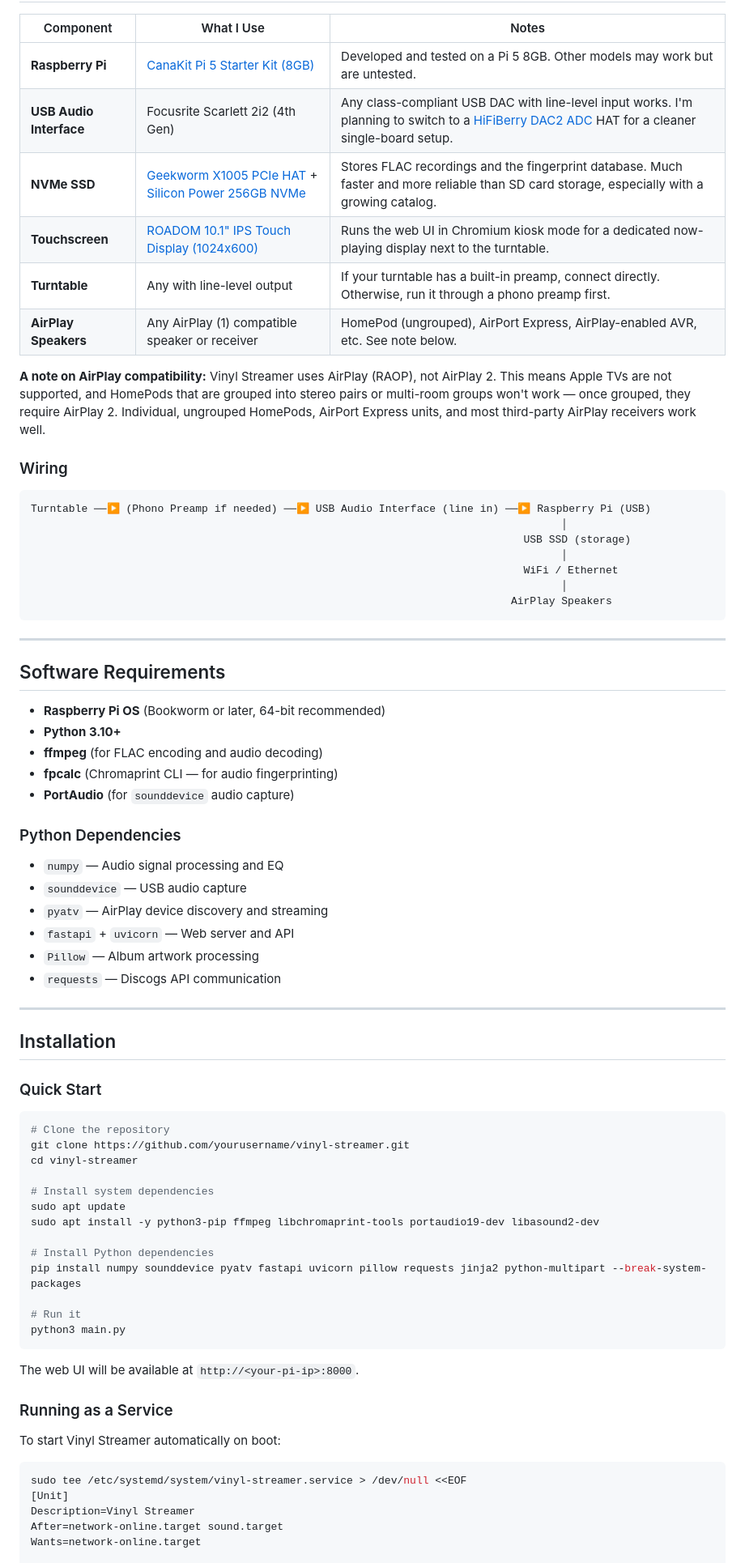
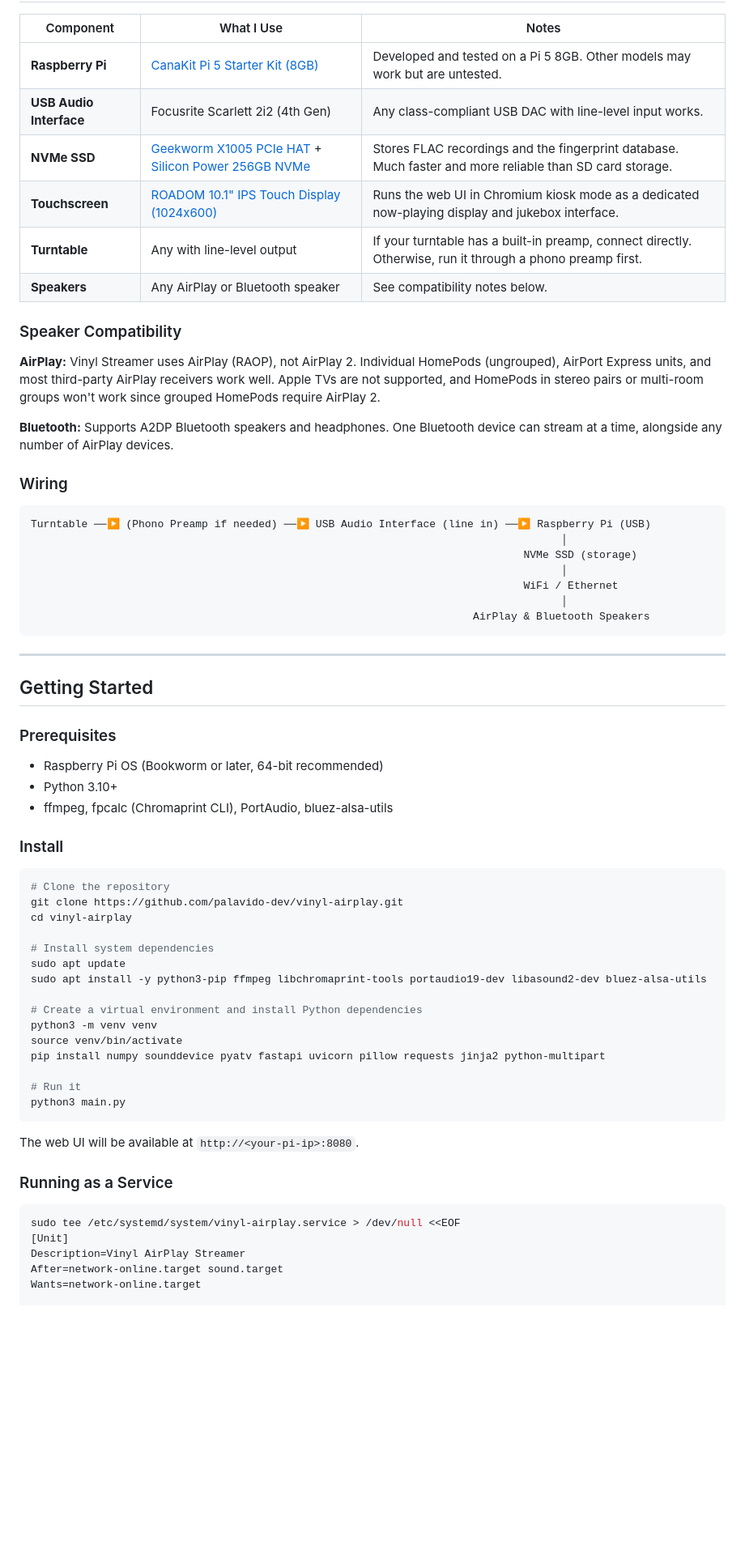
Before and after one commit to palavido-dev/vinyl-airplay, a Markdown page: README.md, the part around one of its changes. Shown at 81% size. Rendered like a GitHub page; blank space fills up the shorter version.

Commit message:
Rewrite README — jukebox/vinyl preservation focus, updated features and roadmap

````diff
--- a/README.md
+++ b/README.md
@@ -32,77 +40,68 @@ Vinyl Streamer sits between your turntable and your speakers. It captures the an
 | Component | What I Use | Notes |
 |---|---|---|
 | **Raspberry Pi** | [CanaKit Pi 5 Starter Kit (8GB)](https://www.amazon.com/dp/B0CRSNCJ6Y) | Developed and tested on a Pi 5 8GB. Other models may work but are untested. |
-| **USB Audio Interface** | Focusrite Scarlett 2i2 (4th Gen) | Any class-compliant USB DAC with line-level input works. I'm planning to switch to a [HiFiBerry DAC2 ADC](https://www.hifiberry.com/shop/boards/hifiberry-dac2-adc/) HAT for a cleaner single-board setup. |
-| **NVMe SSD** | [Geekworm X1005 PCIe HAT](https://www.amazon.com/dp/B0DTH2Y1WN) + [Silicon Power 256GB NVMe](https://www.amazon.com/dp/B08QBJ2YMG) | Stores FLAC recordings and the fingerprint database. Much faster and more reliable than SD card storage, especially with a growing catalog. |
-| **Touchscreen** | [ROADOM 10.1" IPS Touch Display (1024x600)](https://www.amazon.com/dp/B0CSQGZ91P) | Runs the web UI in Chromium kiosk mode for a dedicated now-playing display next to the turntable. |
+| **USB Audio Interface** | Focusrite Scarlett 2i2 (4th Gen) | Any class-compliant USB DAC with line-level input works. |
+| **NVMe SSD** | [Geekworm X1005 PCIe HAT](https://www.amazon.com/dp/B0DTH2Y1WN) + [Silicon Power 256GB NVMe](https://www.amazon.com/dp/B08QBJ2YMG) | Stores FLAC recordings and the fingerprint database. Much faster and more reliable than SD card storage. |
+| **Touchscreen** | [ROADOM 10.1" IPS Touch Display (1024x600)](https://www.amazon.com/dp/B0CSQGZ91P) | Runs the web UI in Chromium kiosk mode as a dedicated now-playing display and jukebox interface. |
 | **Turntable** | Any with line-level output | If your turntable has a built-in preamp, connect directly. Otherwise, run it through a phono preamp first. |
-| **AirPlay Speakers** | Any AirPlay (1) compatible speaker or receiver | HomePod (ungrouped), AirPort Express, AirPlay-enabled AVR, etc. See note below. |
+| **Speakers** | Any AirPlay or Bluetooth speaker | See compatibility notes below. |
 
-**A note on AirPlay compatibility:** Vinyl Streamer uses AirPlay (RAOP), not AirPlay 2. This means Apple TVs are not supported, and HomePods that are grouped into stereo pairs or multi-room groups won't work — once grouped, they require AirPlay 2. Individual, ungrouped HomePods, AirPort Express units, and most third-party AirPlay receivers work well.
+### Speaker Compatibility
+
+**AirPlay:** Vinyl Streamer uses AirPlay (RAOP), not AirPlay 2. Individual HomePods (ungrouped), AirPort Express units, and most third-party AirPlay receivers work well. Apple TVs are not supported, and HomePods in stereo pairs or multi-room groups won't work since grouped HomePods require AirPlay 2.
+
+**Bluetooth:** Supports A2DP Bluetooth speakers and headphones. One Bluetooth device can stream at a time, alongside any number of AirPlay devices.
 
 ### Wiring
 
 ```
 Turntable ──▶ (Phono Preamp if needed) ──▶ USB Audio Interface (line in) ──▶ Raspberry Pi (USB)
                                                                                     │
-                                                                              USB SSD (storage)
+                                                                              NVMe SSD (storage)
                                                                                     │
                                                                               WiFi / Ethernet
                                                                                     │
-                                                                            AirPlay Speakers
+                                                                      AirPlay & Bluetooth Speakers
 ```
 
 ---
 
-## Software Requirements
+## Getting Started
 
-- **Raspberry Pi OS** (Bookworm or later, 64-bit recommended)
-- **Python 3.10+**
-- **ffmpeg** (for FLAC encoding and audio decoding)
-- **fpcalc** (Chromaprint CLI — for audio fingerprinting)
-- **PortAudio** (for `sounddevice` audio capture)
+### Prerequisites
 
-### Python Dependencies
+- Raspberry Pi OS (Bookworm or later, 64-bit recommended)
+- Python 3.10+
+- ffmpeg, fpcalc (Chromaprint CLI), PortAudio, bluez-alsa-utils
 
-- `numpy` — Audio signal processing and EQ
-- `sounddevice` — USB audio capture
-- `pyatv` — AirPlay device discovery and streaming
-- `fastapi` + `uvicorn` — Web server and API
-- `Pillow` — Album artwork processing
-- `requests` — Discogs API communication
-
----
-
-## Installation
-
-### Quick Start
+### Install
 
 ```bash
 # Clone the repository
-git clone https://github.com/yourusername/vinyl-streamer.git
-cd vinyl-streamer
+git clone https://github.com/palavido-dev/vinyl-airplay.git
+cd vinyl-airplay
 
 # Install system dependencies
 sudo apt update
-sudo apt install -y python3-pip ffmpeg libchromaprint-tools portaudio19-dev libasound2-dev
+sudo apt install -y python3-pip ffmpeg libchromaprint-tools portaudio19-dev libasound2-dev bluez-alsa-utils
 
-# Install Python dependencies
-pip install numpy sounddevice pyatv fastapi uvicorn pillow requests jinja2 python-multipart --break-system-packages
+# Create a virtual environment and install Python dependencies
+python3 -m venv venv
+source venv/bin/activate
+pip install numpy sounddevice pyatv fastapi uvicorn pillow requests jinja2 python-multipart
 
 # Run it
 python3 main.py
 ```
 
-The web UI will be available at `http://<your-pi-ip>:8000`.
+The web UI will be available at `http://<your-pi-ip>:8080`.
 
 ### Running as a Service
 
-To start Vinyl Streamer automatically on boot:
-
 ```bash
-sudo tee /etc/systemd/system/vinyl-streamer.service > /dev/null <<EOF
+sudo tee /etc/systemd/system/vinyl-airplay.service > /dev/null <<EOF
 [Unit]
-Description=Vinyl Streamer
+Description=Vinyl AirPlay Streamer
 After=network-online.target sound.target
 Wants=network-online.target
 
````
Also changed, not shown: other parts of README.md (+49 -37 lines).
